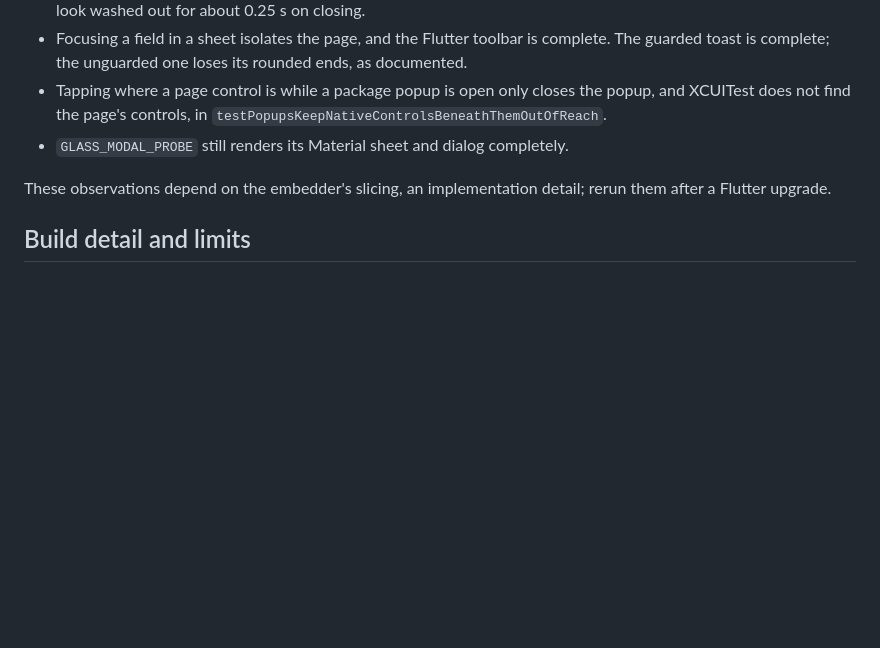
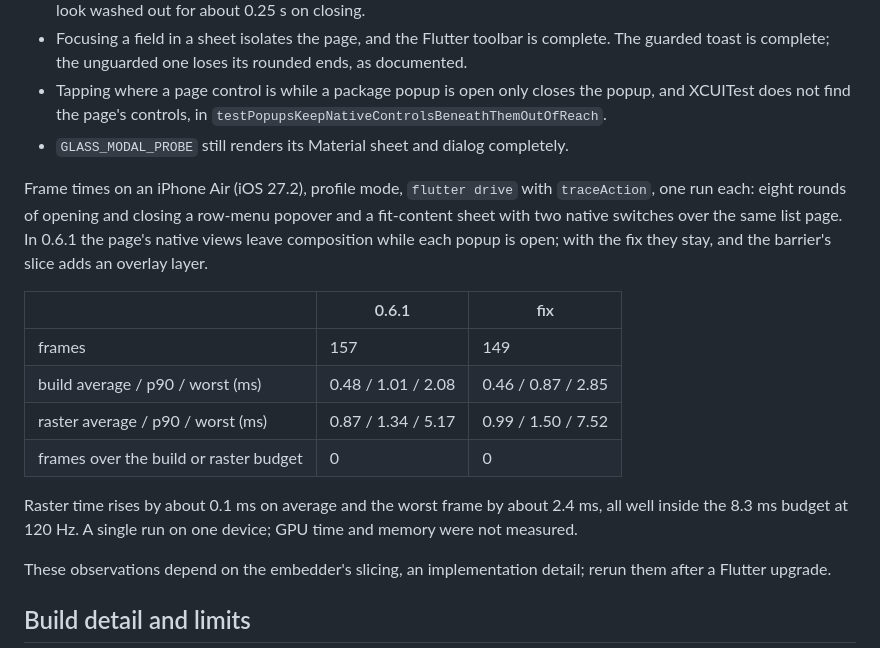
Before and after one commit to starroyhq/flutter-adaptive-liquid-glass, a Markdown page: doc/fallback-validation.md, the part around the change. Drawn GitHub-style; blank space fills up the shorter version.

Commit message:
docs: 记录弹层开关期间的真机 profile 帧耗时对比
iPhone Air（iOS 27.2）profile 模式，flutter drive + traceAction，各跑一次：
行菜单 popover 与带原生开关的 sheet 开关 8 轮。修复后 raster 平均多约 0.1ms、
最差帧多约 2.4ms，build 基本不变，两组均无超出帧预算的帧。

验证：文档改动，无代码检查。

```diff
--- a/doc/fallback-validation.md
+++ b/doc/fallback-validation.md
@@ -128,6 +128,23 @@ Behaviour of the fix, observed in the same simulator:
   `testPopupsKeepNativeControlsBeneathThemOutOfReach`.
 - `GLASS_MODAL_PROBE` still renders its Material sheet and dialog completely.
 
+Frame times on an iPhone Air (iOS 27.2), profile mode, `flutter drive` with
+`traceAction`, one run each: eight rounds of opening and closing a row-menu
+popover and a fit-content sheet with two native switches over the same list
+page. In 0.6.1 the page's native views leave composition while each popup is
+open; with the fix they stay, and the barrier's slice adds an overlay layer.
+
+| | 0.6.1 | fix |
+| --- | --- | --- |
+| frames | 157 | 149 |
+| build average / p90 / worst (ms) | 0.48 / 1.01 / 2.08 | 0.46 / 0.87 / 2.85 |
+| raster average / p90 / worst (ms) | 0.87 / 1.34 / 5.17 | 0.99 / 1.50 / 7.52 |
+| frames over the build or raster budget | 0 | 0 |
+
+Raster time rises by about 0.1 ms on average and the worst frame by about
+2.4 ms, all well inside the 8.3 ms budget at 120 Hz. A single run on one
+device; GPU time and memory were not measured.
+
 These observations depend on the embedder's slicing, an implementation detail;
 rerun them after a Flutter upgrade.
 
```
Also changed, not shown: README.md (+3 -2 lines).
